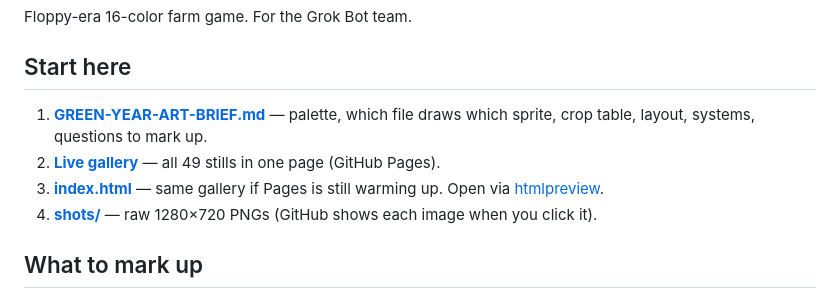
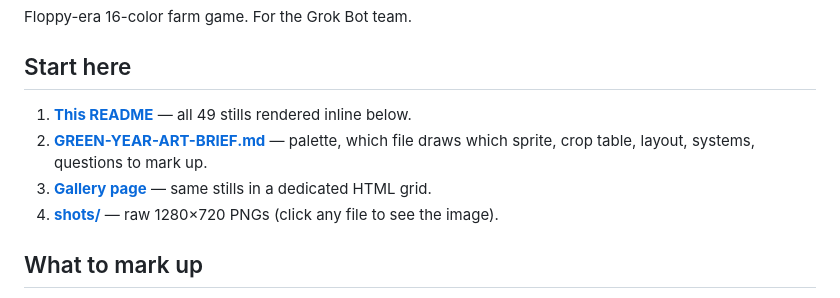
Before and after one commit to Lingandela/green-year-art-pack, a Markdown page: README.md, the part around the change. Drawn GitHub-style.

Commit message:
Point gallery links at GitHub and htmlpreview

```diff
--- a/README.md
+++ b/README.md
@@ -4,10 +4,10 @@ Floppy-era 16-color farm game. For the Grok Bot team.
 
 ## Start here
 
-1. **[GREEN-YEAR-ART-BRIEF.md](GREEN-YEAR-ART-BRIEF.md)** — palette, which file draws which sprite, crop table, layout, systems, questions to mark up.
-2. **[Live gallery](https://lingandela.github.io/green-year-art-pack/)** — all 49 stills in one page (GitHub Pages).
-3. **[index.html](index.html)** — same gallery if Pages is still warming up. Open via [htmlpreview](https://htmlpreview.github.io/?https://raw.githubusercontent.com/Lingandela/green-year-art-pack/main/index.html).
-4. **[shots/](shots/)** — raw 1280×720 PNGs (GitHub shows each image when you click it).
+1. **[This README](https://github.com/Lingandela/green-year-art-pack)** — all 49 stills rendered inline below.
+2. **[GREEN-YEAR-ART-BRIEF.md](https://github.com/Lingandela/green-year-art-pack/blob/main/GREEN-YEAR-ART-BRIEF.md)** — palette, which file draws which sprite, crop table, layout, systems, questions to mark up.
+3. **[Gallery page](https://htmlpreview.github.io/?https://raw.githubusercontent.com/Lingandela/green-year-art-pack/main/index.html)** — same stills in a dedicated HTML grid.
+4. **[shots/](https://github.com/Lingandela/green-year-art-pack/tree/main/shots)** — raw 1280×720 PNGs (click any file to see the image).
 
 ## What to mark up
 
```
